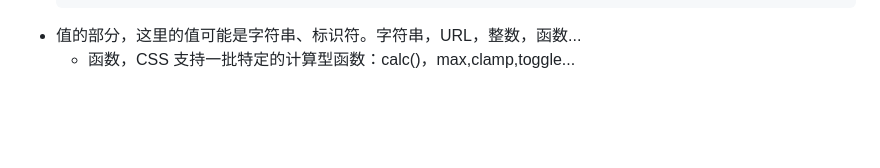
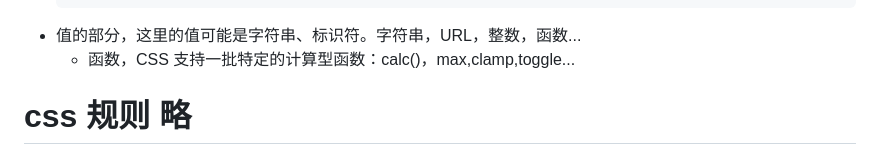
Before and after one commit to Jess-2021/Jess.github.io, a Markdown page: css/css.md, the part around the change. Drawn GitHub-style; blank space fills up the shorter version.

````diff
--- a/css/css.md
+++ b/css/css.md
@@ -28,3 +28,7 @@
   ```
 - 值的部分，这里的值可能是字符串、标识符。字符串，URL，整数，函数...
   - 函数，CSS 支持一批特定的计算型函数：calc()，max,clamp,toggle...
+
+# css 规则 略
+
+#
````
Also changed, not shown: 架构/前端交互.md (added, +28 -0 lines), 架构/前端架构.md (added, +29 -0 lines), image/3655c7180888bbde85fcb893348f42d.jpg (added), image/62aa9e9dd979079a0d65e865396fe24.jpg (added), image/67593d627913a6f3f8da64a8c52b55b.jpg (added).
